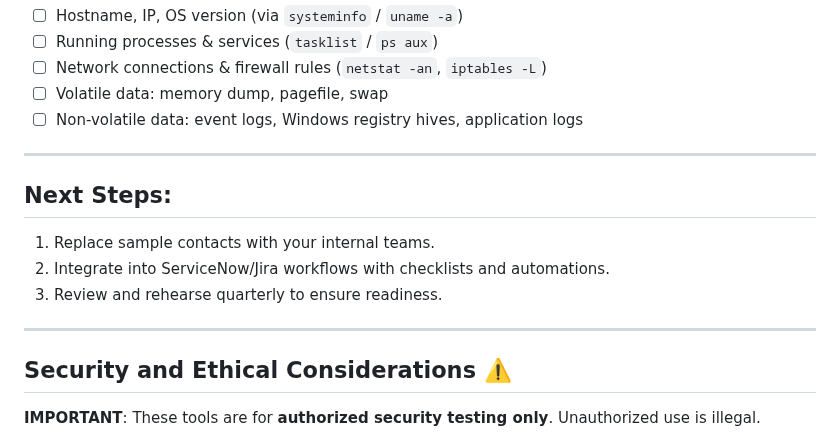
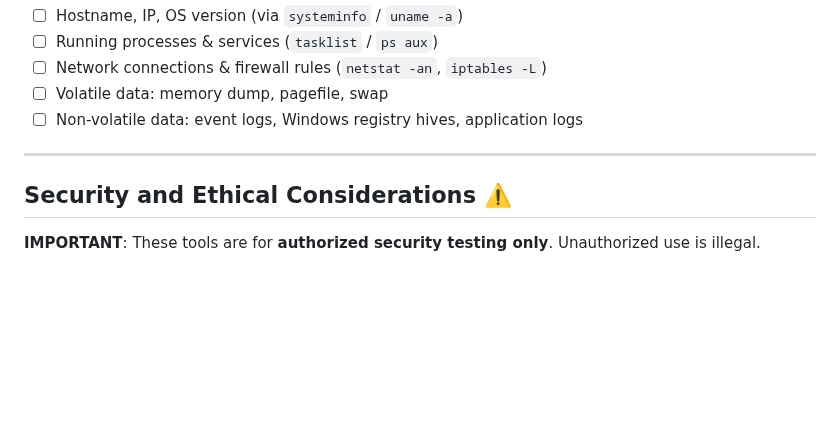
Before and after one commit to Pnwcomputers/ULTIMATE-CYBERSECURITY-MASTER-GUIDE, a Markdown page: PlayBooks/BlueTeam_IncResp_Enhanced.md, the part around the change. Drawn GitHub-style; blank space fills up the shorter version.

```diff
--- a/PlayBooks/BlueTeam_IncResp_Enhanced.md
+++ b/PlayBooks/BlueTeam_IncResp_Enhanced.md
@@ -179,14 +179,6 @@ GET /logs-dns-*/_search
 
 ---
 
-## Next Steps:
-
-1. Replace sample contacts with your internal teams.
-2. Integrate into ServiceNow/Jira workflows with checklists and automations.
-3. Review and rehearse quarterly to ensure readiness.
-
----
-
 ## Security and Ethical Considerations ⚠️
 
 **IMPORTANT**: These tools are for **authorized security testing only**. Unauthorized use is illegal.
```
